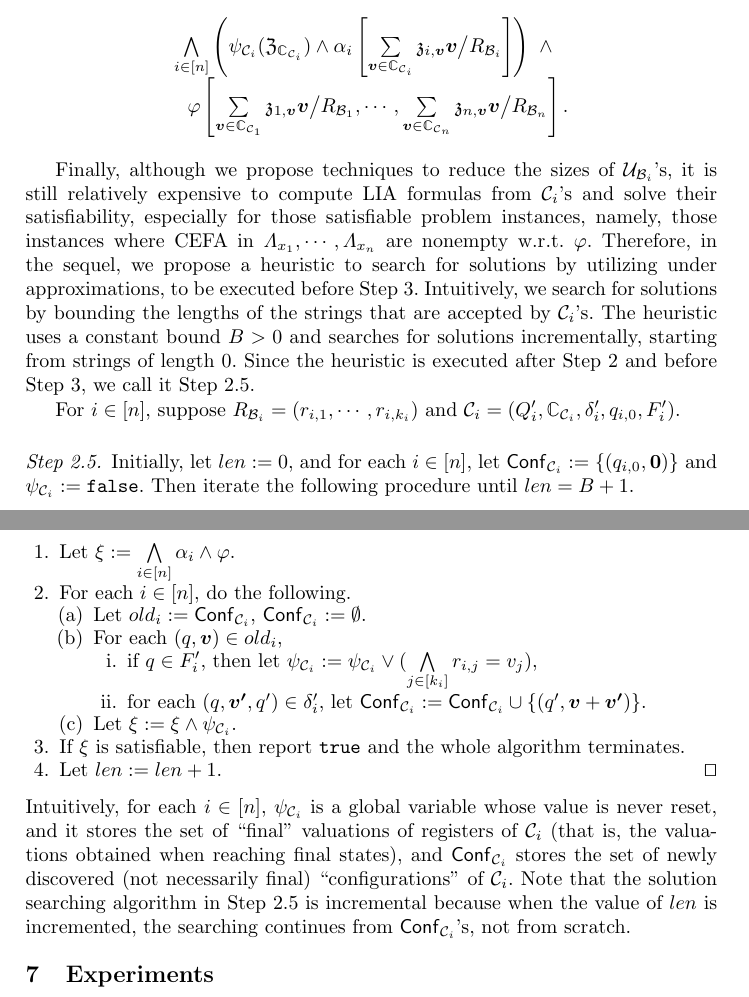
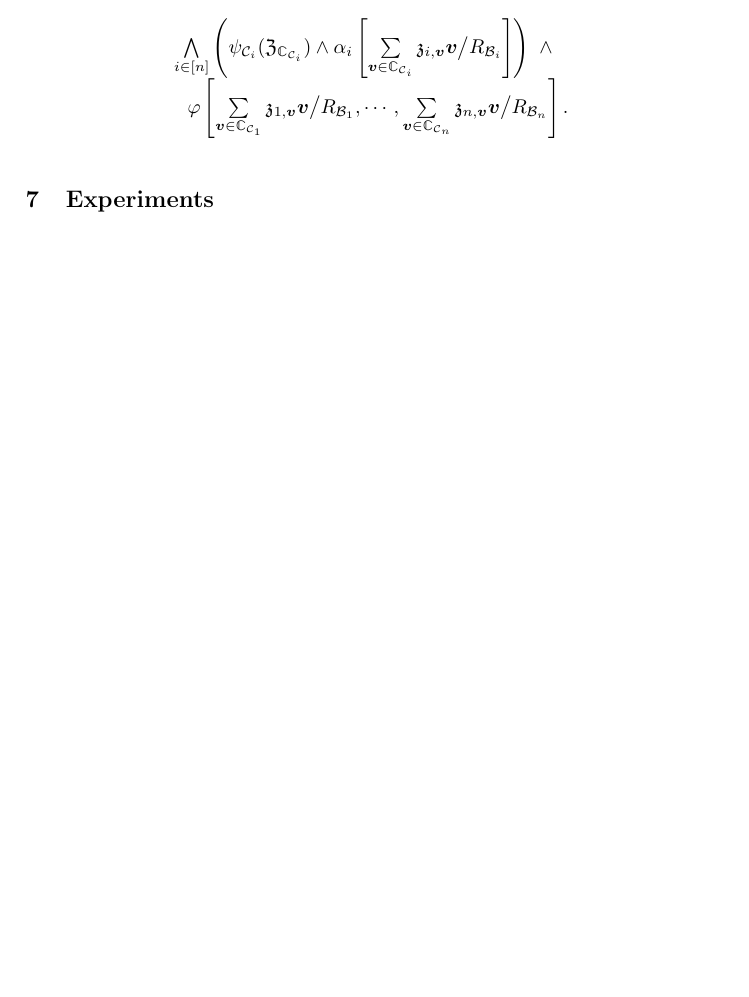
Before and after one commit to SimpleXiaohu/papers, a LaTeX paper (2023-1-19/main.tex, which reads 2023-1-19/sections/algorithms.tex): two parts of pages 15 and 16 of 21 before the commit and part of page 15 of 20 after it, the two joined at a grey line, cut so that both start at the same text, the shorter picture padded with empty space. Compiled offline with pdfLaTeX.

Commit message:
remove under approximation

```diff
--- a/2023-1-19/sections/algorithms.tex
+++ b/2023-1-19/sections/algorithms.tex
@@ -348,45 +348,45 @@ Therefore, we compute LIA formulas from $\cC_i$'s, instead of $\cU_{\cB_i}$'s, t
 %\varphi \left[ \sum\limits_{\myvec{v} \in \costset_{\cB_1}} \anivarz_{\myvec{v}} \myvec{v} \big{/}R_{\cB_1}, \cdots, \sum\limits_{\myvec{v} \in \costset_{\cB_n}} \anivarz_{\myvec{v}} \myvec{v} \big{/}R_{\cB_n} \right].
 %\]
 
-Finally, although we propose techniques to reduce the sizes of $\cU_{\cB_i}$'s, it is still relatively expensive to compute LIA formulas from $\cC_i$'s and solve their satisfiability, especially for those satisfiable problem instances, namely, those instances where CEFA in $\Lambda_{x_1}, \cdots, \Lambda_{x_n}$ are nonempty w.r.t. $\varphi$.
-Therefore, in the sequel, we propose a heuristic to search for solutions by utilizing under approximations, to be executed before Step 3. Intuitively, we search for solutions by bounding the lengths of the strings that are accepted by $\cC_i$'s. The heuristic uses a constant bound $B > 0$ and searches for solutions incrementally, starting from strings of length $0$. Since the heuristic is executed after Step 2 and before Step 3, we call it Step 2.5.
+% Finally, although we propose techniques to reduce the sizes of $\cU_{\cB_i}$'s, it is still relatively expensive to compute LIA formulas from $\cC_i$'s and solve their satisfiability, especially for those satisfiable problem instances, namely, those instances where CEFA in $\Lambda_{x_1}, \cdots, \Lambda_{x_n}$ are nonempty w.r.t. $\varphi$.
+% Therefore, in the sequel, we propose a heuristic to search for solutions by utilizing under approximations, to be executed before Step 3. Intuitively, we search for solutions by bounding the lengths of the strings that are accepted by $\cC_i$'s. The heuristic uses a constant bound $B > 0$ and searches for solutions incrementally, starting from strings of length $0$. Since the heuristic is executed after Step 2 and before Step 3, we call it Step 2.5.
 
-For $i \in [n]$, suppose $R_{\cB_i} = (r_{i,1},\cdots, r_{i, k_i})$ and $\cC_i = (Q'_i, \costset_{\cC_i}, \delta'_i, q_{i,0}, F'_i)$.
+% For $i \in [n]$, suppose $R_{\cB_i} = (r_{i,1},\cdots, r_{i, k_i})$ and $\cC_i = (Q'_i, \costset_{\cC_i}, \delta'_i, q_{i,0}, F'_i)$.
 
-\paragraph*{Step 2.5.} Initially, let $len := 0$, and for each $i \in [n]$, let
-%$\confset_{\cC_i}:=\emptyset$,
-$\confset_{\cC_i}:=\{(q_{i,0}, \myvec{0})\}$
-and $\psi_{\cC_i}:= \lfalse$.  Then iterate the following procedure until $len = B+1$.
-\begin{enumerate}
-\item Let $\xi: = \bigwedge \limits_{i \in [n]} \alpha_i \wedge \varphi$.
-%
-\item For each $i \in [n]$, do the following.
-\begin{enumerate}
-\item Let
-%$\confset_{\cC_i}:= \confset_{\cC_i} \cup \confset'_{\cC_i}$,
-$old_i:=\confset_{\cC_i}$, $\confset_{\cC_i}:=\emptyset$.
-%
-\item For each $(q, \myvec{v}) \in old_i$,
-\begin{enumerate}
-\item if $q \in F'_i$, then let $\psi_{\cC_i}:=\psi_{\cC_i} \vee (\bigwedge \limits_{j \in [k_i]} r_{i,j} = v_j)$,
-%
-%\item let $\confset'_{\cC_i}:=\confset'_{\cC_i} \setminus \{(q, \myvec{v})\}$,
-%
-\item for each $(q, \myvec{v'}, q') \in \delta'_i$, let $\confset_{\cC_i}:=\confset_{\cC_i} \cup \{(q', \myvec{v}+ \myvec{v'})\}$.
-\end{enumerate}
-%
-%\item
-%
-\item Let $\xi := \xi \wedge \psi_{\cC_i}$.
-\end{enumerate}
-%
-\item If $\xi$ is satisfiable, then report $\ltrue$ and the whole algorithm terminates.
-%
-\item Let $len: = len+1$. \qed
-\end{enumerate}
-Intuitively, for each $i \in [n]$, $\psi_{\cC_i}$ is a global variable whose value is never reset, and it stores the set of ``final'' valuations of registers of $\cC_i$ (that is, the valuations obtained when reaching final states), and $\confset_{\cC_i}$ stores the set of newly discovered (not necessarily final) ``configurations'' of $\cC_i$.
-%, and $\confset_{\cC_i}$ stores those that have been discovered before.
-Note that the solution searching algorithm in Step 2.5 is incremental because when the value of $len$ is incremented, the searching continues from $\confset_{\cC_i}$'s, not from scratch.
+% \paragraph*{Step 2.5.} Initially, let $len := 0$, and for each $i \in [n]$, let
+% %$\confset_{\cC_i}:=\emptyset$,
+% $\confset_{\cC_i}:=\{(q_{i,0}, \myvec{0})\}$
+% and $\psi_{\cC_i}:= \lfalse$.  Then iterate the following procedure until $len = B+1$.
+% \begin{enumerate}
+% \item Let $\xi: = \bigwedge \limits_{i \in [n]} \alpha_i \wedge \varphi$.
+% %
+% \item For each $i \in [n]$, do the following.
+% \begin{enumerate}
+% \item Let
+% %$\confset_{\cC_i}:= \confset_{\cC_i} \cup \confset'_{\cC_i}$,
+% $old_i:=\confset_{\cC_i}$, $\confset_{\cC_i}:=\emptyset$.
+% %
+% \item For each $(q, \myvec{v}) \in old_i$,
+% \begin{enumerate}
+% \item if $q \in F'_i$, then let $\psi_{\cC_i}:=\psi_{\cC_i} \vee (\bigwedge \limits_{j \in [k_i]} r_{i,j} = v_j)$,
+% %
+% %\item let $\confset'_{\cC_i}:=\confset'_{\cC_i} \setminus \{(q, \myvec{v})\}$,
+% %
+% \item for each $(q, \myvec{v'}, q') \in \delta'_i$, let $\confset_{\cC_i}:=\confset_{\cC_i} \cup \{(q', \myvec{v}+ \myvec{v'})\}$.
+% \end{enumerate}
+% %
+% %\item
+% %
+% \item Let $\xi := \xi \wedge \psi_{\cC_i}$.
+% \end{enumerate}
+% %
+% \item If $\xi$ is satisfiable, then report $\ltrue$ and the whole algorithm terminates.
+% %
+% \item Let $len: = len+1$. \qed
+% \end{enumerate}
+% Intuitively, for each $i \in [n]$, $\psi_{\cC_i}$ is a global variable whose value is never reset, and it stores the set of ``final'' valuations of registers of $\cC_i$ (that is, the valuations obtained when reaching final states), and $\confset_{\cC_i}$ stores the set of newly discovered (not necessarily final) ``configurations'' of $\cC_i$.
+% %, and $\confset_{\cC_i}$ stores those that have been discovered before.
+% Note that the solution searching algorithm in Step 2.5 is incremental because when the value of $len$ is incremented, the searching continues from $\confset_{\cC_i}$'s, not from scratch.
 %, whose values are not reset.
 %Furthermore, for each $i \in [n]$, we can remove the redundancy of characters/vectors in $\cC_i$.
 
```
Also changed, not shown: 2023-1-19/sections/abstract.tex (+1 -3 lines), 2023-1-19/sections/conclusion.tex (+1 -1 lines), 2023-1-19/sections/introduction.tex (+3 -3 lines), 2023-1-19/sections/overview.tex (+2 -2 lines).
